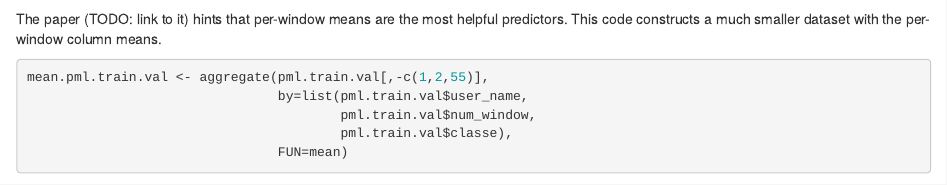
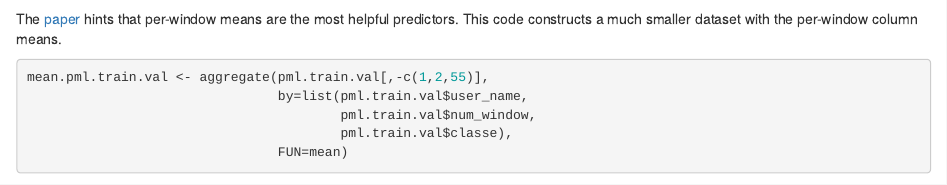
Before and after one commit to GuoyuHuang/JHU-Machine-Learning-Project, an R Markdown document (Project.Rmd): the page in a window 1100 px wide, from 1710 px down. Rendered offline with R 4.5, knitr and Pandoc, with nearby package versions; some code elsewhere in the file could not run offline.

Commit message:
added link

````diff
--- a/Project.Rmd
+++ b/Project.Rmd
@@ -84,7 +84,7 @@ table(count.NA) # There are full columns and mostly-empty columns.
 pml.train.val <- pml.train.val[,count.NA == 0] # removes the summary columns
 ```
 
-The paper (TODO: link to it) hints that per-window means are the most
+The [paper](http://groupware.les.inf.puc-rio.br/public/papers/2013.Velloso.QAR-WLE.pdf) hints that per-window means are the most
 helpful predictors. This code constructs a much smaller dataset with
 the per-window column means.
 
````
